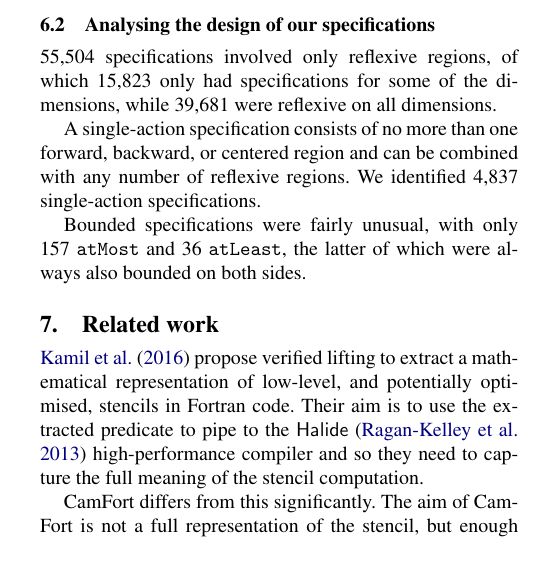
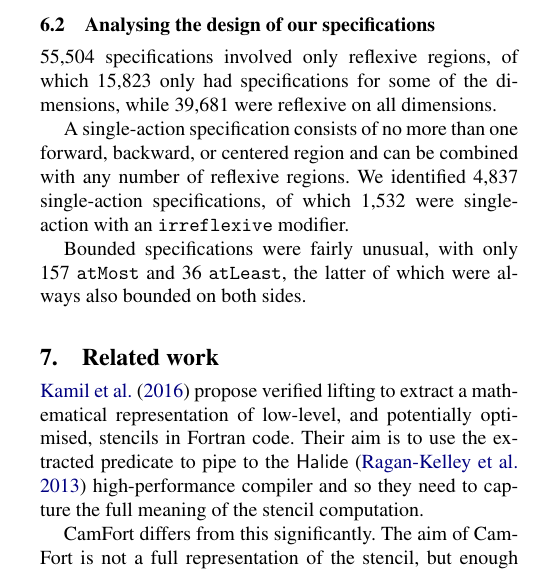
Before and after one commit to camfort/array-analyse, a LaTeX paper (paper.tex): part of one column of page 13 of 14, cut so that both start at the same text. Compiled offline with pdfLaTeX; a missing font is replaced by an installed copy or a similar font.

Commit message:
single-action-irreflexive

```diff
--- a/paper.tex
+++ b/paper.tex
@@ -2415,9 +2415,12 @@ reflexive on all dimensions.
 %   - Single-action, histogram on depths
 
 % singleAction: 4837
+% singleActionIrr: 1532
 A single-action specification consists of no more than one forward,
 backward, or centered region and can be combined with any number of
-reflexive regions. We identified 4,837 single-action specifications.
+reflexive regions. We identified 4,837 single-action specifications,
+of which 1,532 were single-action with an \texttt{irreflexive}
+modifier.
 
 %   - Single-action + irreflexives, histogram on depths
 %   - Bounded specs (how many lower, upper, or both)
```
